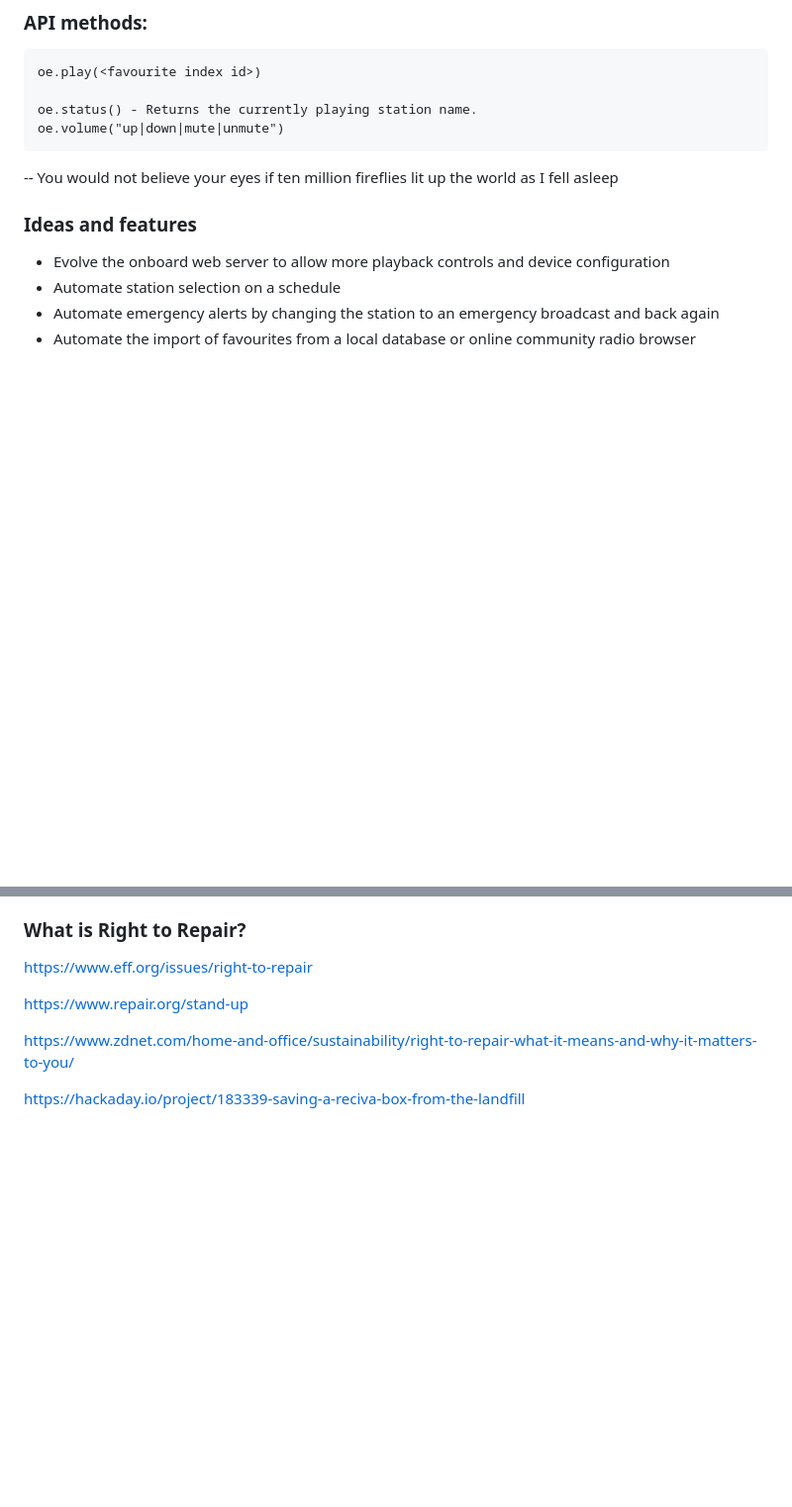
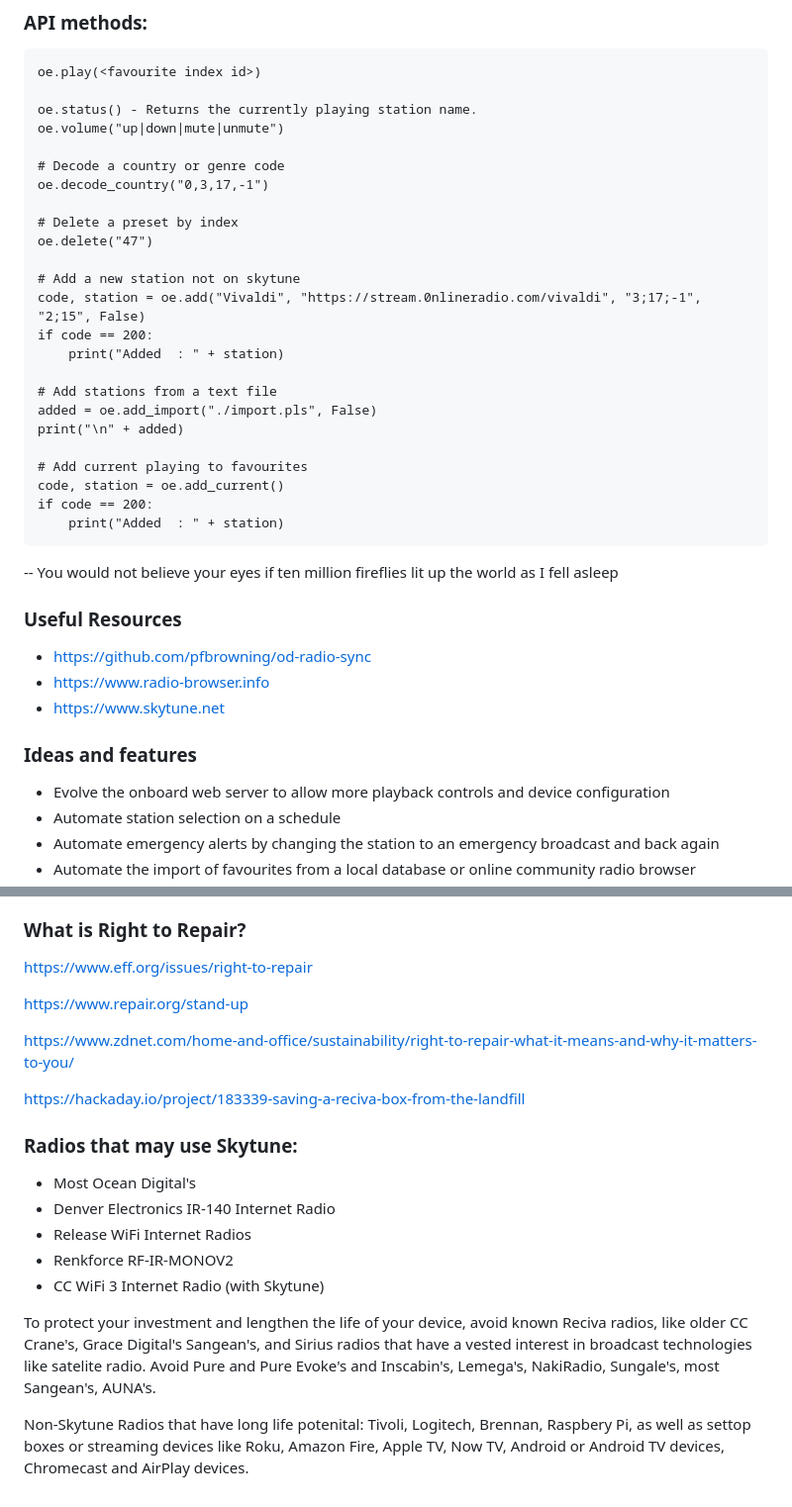
Before and after one commit to duracell80/oceaneyes, a Markdown page: README.md, 2 parts joined by grey strips. Shown: that part at 99% size. Drawn GitHub-style; blank space fills up the shorter version.

````diff
--- a/README.md
+++ b/README.md
@@ -44,9 +44,34 @@ oe.play(<favourite index id>)
 
 oe.status() - Returns the currently playing station name.
 oe.volume("up|down|mute|unmute")
+
+# Decode a country or genre code
+oe.decode_country("0,3,17,-1")
+
+# Delete a preset by index
+oe.delete("47")
+
+# Add a new station not on skytune
+code, station = oe.add("Vivaldi", "https://stream.0nlineradio.com/vivaldi", "3;17;-1", "2;15", False)
+if code == 200:
+    print("Added  : " + station)
+
+# Add stations from a text file
+added = oe.add_import("./import.pls", False)
+print("\n" + added)
+
+# Add current playing to favourites
+code, station = oe.add_current()
+if code == 200:
+    print("Added  : " + station)
 ```
 
 -- You would not believe your eyes if ten million fireflies lit up the world as I fell asleep
+
+### Useful Resources
+- https://github.com/pfbrowning/od-radio-sync
+- https://www.radio-browser.info
+- https://www.skytune.net
 
 ### Ideas and features
 - Evolve the onboard web server to allow more playback controls and device configuration
@@ -84,3 +109,14 @@ https://www.repair.org/stand-up
 https://www.zdnet.com/home-and-office/sustainability/right-to-repair-what-it-means-and-why-it-matters-to-you/
 
 https://hackaday.io/project/183339-saving-a-reciva-box-from-the-landfill
+
+### Radios that may use Skytune:
+- Most Ocean Digital's
+- Denver Electronics IR-140 Internet Radio
+- Release WiFi Internet Radios
+- Renkforce RF-IR-MONOV2
+- CC WiFi 3 Internet Radio (with Skytune)
+
+To protect your investment and lengthen the life of your device, avoid known Reciva radios, like older CC Crane's, Grace Digital's Sangean's, and Sirius radios that have a vested interest in broadcast technologies like satelite radio. Avoid Pure and Pure Evoke's and Inscabin's, Lemega's, NakiRadio, Sungale's, most Sangean's, AUNA's.
+
+Non-Skytune Radios that have long life potenital: Tivoli, Logitech, Brennan, Raspbery Pi, as well as settop boxes or streaming devices like Roku, Amazon Fire, Apple TV, Now TV, Android or Android TV devices, Chromecast and AirPlay devices.
````
